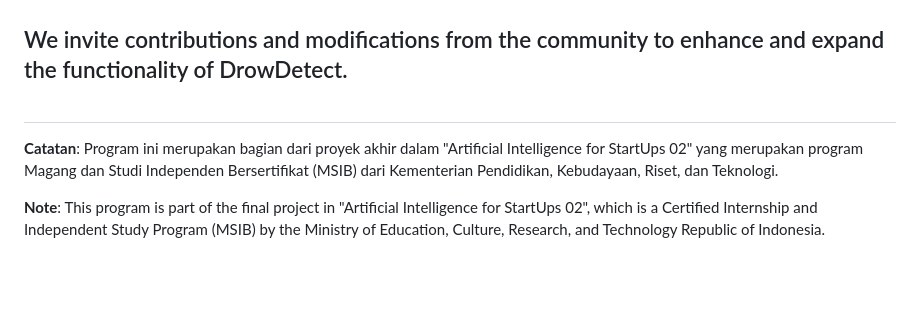
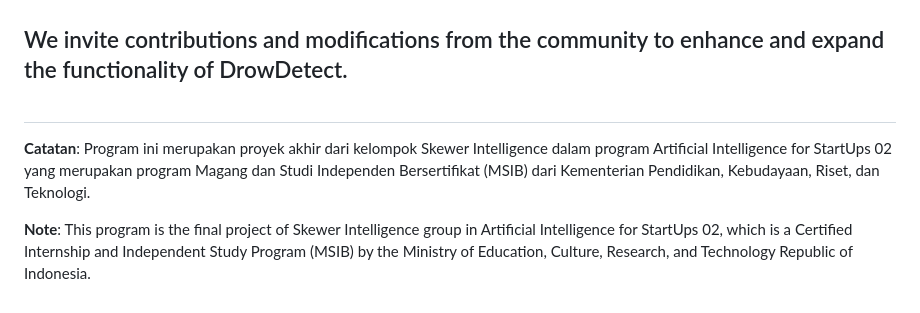
Before and after one commit to ar-dha/DrowDetect, a Markdown page: README.md, the part around the change. Drawn GitHub-style; blank space fills up the shorter version.

```diff
--- a/README.md
+++ b/README.md
@@ -36,6 +36,6 @@ Kami mengundang kontribusi dan modifikasi dari komunitas untuk meningkatkan dan
 We invite contributions and modifications from the community to enhance and expand the functionality of DrowDetect.<br><br>
 ---
 
-**Catatan**: Program ini merupakan bagian dari proyek akhir dalam "Artificial Intelligence for StartUps 02" yang merupakan program Magang dan Studi Independen Bersertifikat (MSIB) dari Kementerian Pendidikan, Kebudayaan, Riset, dan Teknologi.
+**Catatan**: Program ini merupakan proyek akhir dari kelompok Skewer Intelligence dalam program Artificial Intelligence for StartUps 02 yang merupakan program Magang dan Studi Independen Bersertifikat (MSIB) dari Kementerian Pendidikan, Kebudayaan, Riset, dan Teknologi.
 
-**Note**: This program is part of the final project in "Artificial Intelligence for StartUps 02", which is a Certified Internship and Independent Study Program (MSIB) by the Ministry of Education, Culture, Research, and Technology Republic of Indonesia.
+**Note**: This program is the final project of Skewer Intelligence group in Artificial Intelligence for StartUps 02, which is a Certified Internship and Independent Study Program (MSIB) by the Ministry of Education, Culture, Research, and Technology Republic of Indonesia.
```
